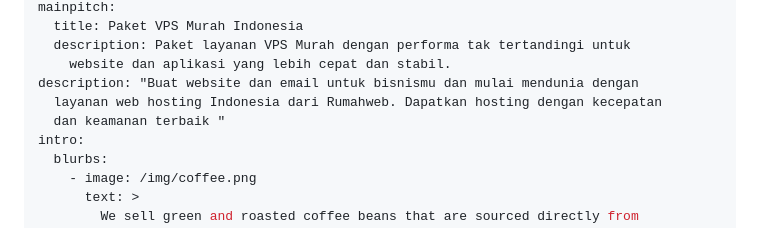
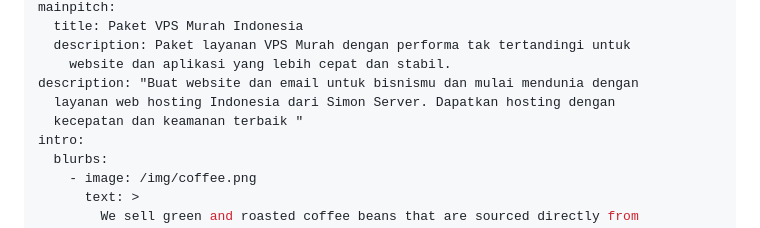
Before and after one commit to simon2607/UAS_WEBHOSTING, a Markdown page: src/pages/index.md, the part around the change. Drawn GitHub-style.

Commit message:
Update Pages “index”

```diff
--- a/src/pages/index.md
+++ b/src/pages/index.md
@@ -9,8 +9,8 @@ mainpitch:
   description: Paket layanan VPS Murah dengan performa tak tertandingi untuk
     website dan aplikasi yang lebih cepat dan stabil.
 description: "Buat website dan email untuk bisnismu dan mulai mendunia dengan
-  layanan web hosting Indonesia dari Rumahweb. Dapatkan hosting dengan kecepatan
-  dan keamanan terbaik "
+  layanan web hosting Indonesia dari Simon Server. Dapatkan hosting dengan
+  kecepatan dan keamanan terbaik "
 intro:
   blurbs:
     - image: /img/coffee.png
```
